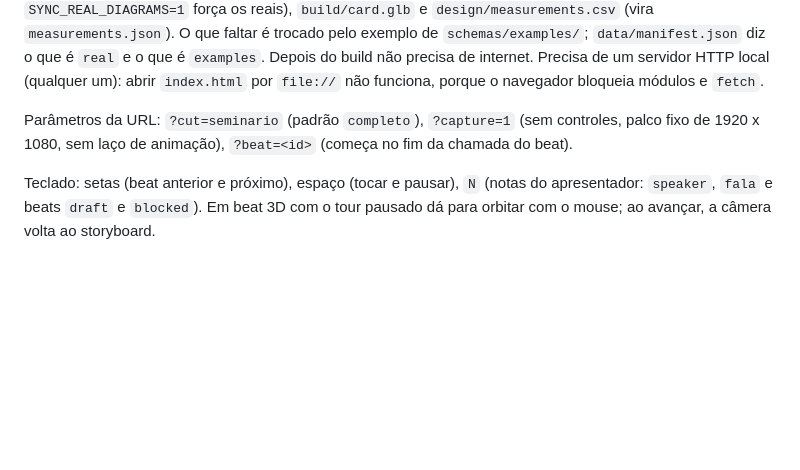
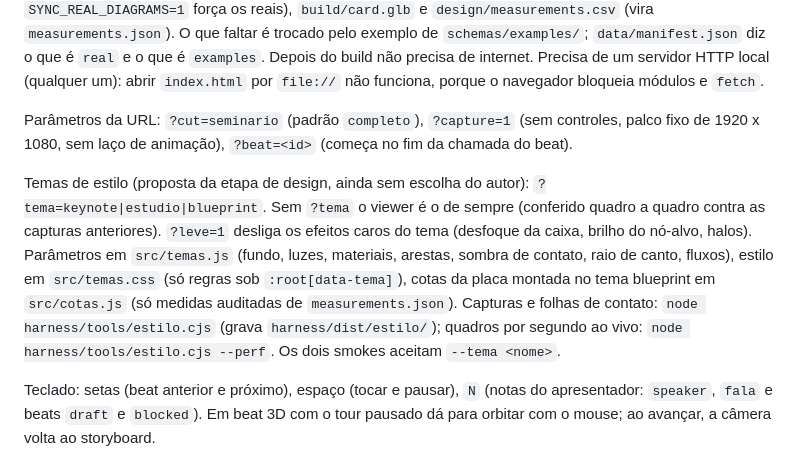
Before and after one commit to lorenzo265/apresentacao-placa-de-video, a Markdown page: harness/viewer/README.md, the part around the change. Rendered like a GitHub page; blank space fills up the shorter version.

Commit message:
viewer: três temas visuais selecionáveis (keynote, estúdio, blueprint) para escolha do autor
Co-Authored-By: Claude Opus 5.5 <noreply@anthropic.com>
Claude-Session: https://claude.ai/code/session_018iRo36V6iZYhDLKo7AWJja

```diff
--- a/harness/viewer/README.md
+++ b/harness/viewer/README.md
@@ -15,6 +15,8 @@ npm run preview      # serve o dist/ para ver o build
 O `scripts/sync-data.mjs` copia para `public/data/` (não versionado) `story/storyboard.json`, `content/pt-BR/beats.json`, `diagrams/<id>.json` (ignora `README.md`, scripts e arquivos que não sejam diagrama; se o storyboard for o de exemplo, usa também os diagramas de exemplo, para o conjunto casar; `SYNC_REAL_DIAGRAMS=1` força os reais), `build/card.glb` e `design/measurements.csv` (vira `measurements.json`). O que faltar é trocado pelo exemplo de `schemas/examples/`; `data/manifest.json` diz o que é `real` e o que é `examples`. Depois do build não precisa de internet. Precisa de um servidor HTTP local (qualquer um): abrir `index.html` por `file://` não funciona, porque o navegador bloqueia módulos e `fetch`.
 
 Parâmetros da URL: `?cut=seminario` (padrão `completo`), `?capture=1` (sem controles, palco fixo de 1920 x 1080, sem laço de animação), `?beat=<id>` (começa no fim da chamada do beat).
+
+Temas de estilo (proposta da etapa de design, ainda sem escolha do autor): `?tema=keynote|estudio|blueprint`. Sem `?tema` o viewer é o de sempre (conferido quadro a quadro contra as capturas anteriores). `?leve=1` desliga os efeitos caros do tema (desfoque da caixa, brilho do nó-alvo, halos). Parâmetros em `src/temas.js` (fundo, luzes, materiais, arestas, sombra de contato, raio de canto, fluxos), estilo em `src/temas.css` (só regras sob `:root[data-tema]`), cotas da placa montada no tema blueprint em `src/cotas.js` (só medidas auditadas de `measurements.json`). Capturas e folhas de contato: `node harness/tools/estilo.cjs` (grava `harness/dist/estilo/`); quadros por segundo ao vivo: `node harness/tools/estilo.cjs --perf`. Os dois smokes aceitam `--tema <nome>`.
 
 Teclado: setas (beat anterior e próximo), espaço (tocar e pausar), `N` (notas do apresentador: `speaker`, `fala` e beats `draft` e `blocked`). Em beat 3D com o tour pausado dá para orbitar com o mouse; ao avançar, a câmera volta ao storyboard.
 
```
